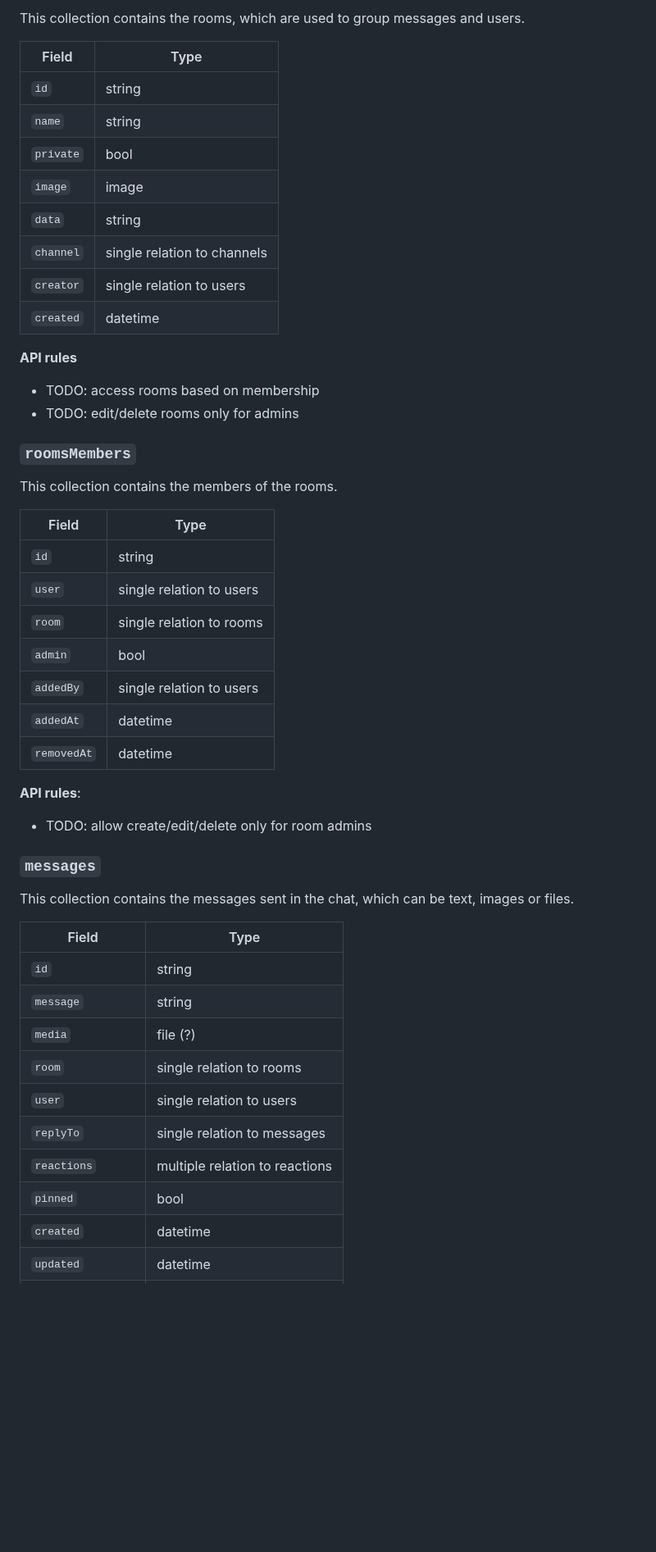
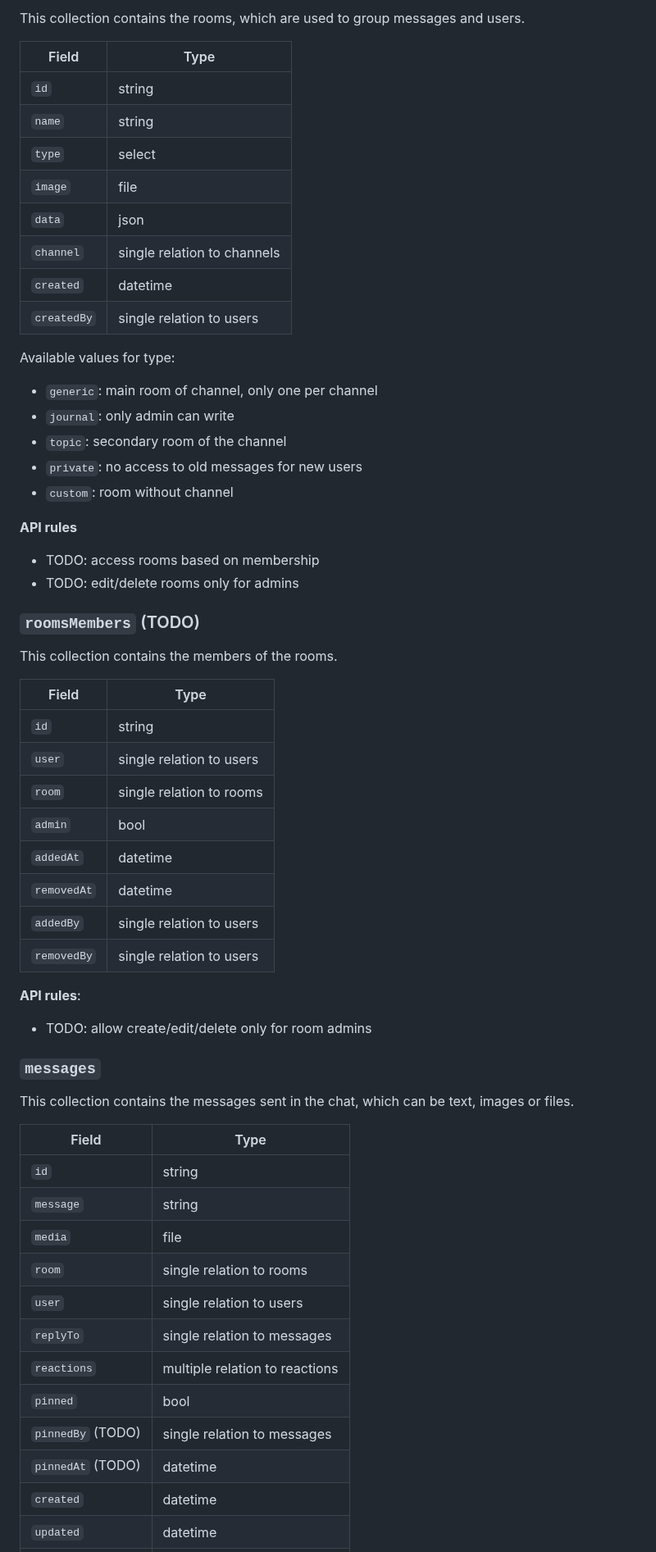
Before and after one commit to scanzy/flutterchat, a Markdown page: doc/pocketbase.md, the part around one of its changes. Shown at 82% size. GitHub-like rendering; blank space fills up the shorter version.

Commit message:
Check new pocketbase fields and tables in docs, adding TODO

```diff
--- a/doc/pocketbase.md
+++ b/doc/pocketbase.md
@@ -99,19 +101,26 @@ This collection contains the rooms, which are used to group messages and users.
 |--------------------|----------|
 | `id`               | string   |
 | `name`             | string   |
-| `private`          | bool     |
-| `image`            | image    |
-| `data`             | string   |
+| `type`             | select   |
+| `image`            | file     |
+| `data`             | json     |
 | `channel`          | single relation to channels |
-| `creator`          | single relation to users |
 | `created`          | datetime |
+| `createdBy`        | single relation to users |
+
+Available values for type:
+- `generic`: main room of channel, only one per channel
+- `journal`: only admin can write
+- `topic`: secondary room of the channel
+- `private`: no access to old messages for new users
+- `custom`: room without channel
 
 **API rules**
 - TODO: access rooms based on membership
 - TODO: edit/delete rooms only for admins
 
 
-### `roomsMembers`
+### `roomsMembers` (TODO)
 
 This collection contains the members of the rooms.
 
@@ -121,9 +130,10 @@ This collection contains the members of the rooms.
 | `user`             | single relation to users |
 | `room`             | single relation to rooms |
 | `admin`            | bool     |
-| `addedBy`          | single relation to users |
 | `addedAt`          | datetime |
 | `removedAt`        | datetime |
+| `addedBy`          | single relation to users |
+| `removedBy`        | single relation to users |
 
 **API rules**:
 - TODO: allow create/edit/delete only for room admins
@@ -137,12 +147,14 @@ This collection contains the messages sent in the chat, which can be text, image
 |--------------------|----------|
 | `id`               | string   |
 | `message`          | string   |
-| `media`            | file (?) |
+| `media`            | file     |
 | `room`             | single relation to rooms |
 | `user`             | single relation to users |
 | `replyTo`          | single relation to messages |
 | `reactions`        | multiple relation to reactions |
 | `pinned`           | bool     |
+| `pinnedBy` (TODO)  | single relation to messages |
+| `pinnedAt` (TODO)  | datetime |
 | `created`          | datetime |
 | `updated`          | datetime |
 | `contentEditedAt`  | datetime |
```
Also changed, not shown: other parts of doc/pocketbase.md (+13 -11 lines).
